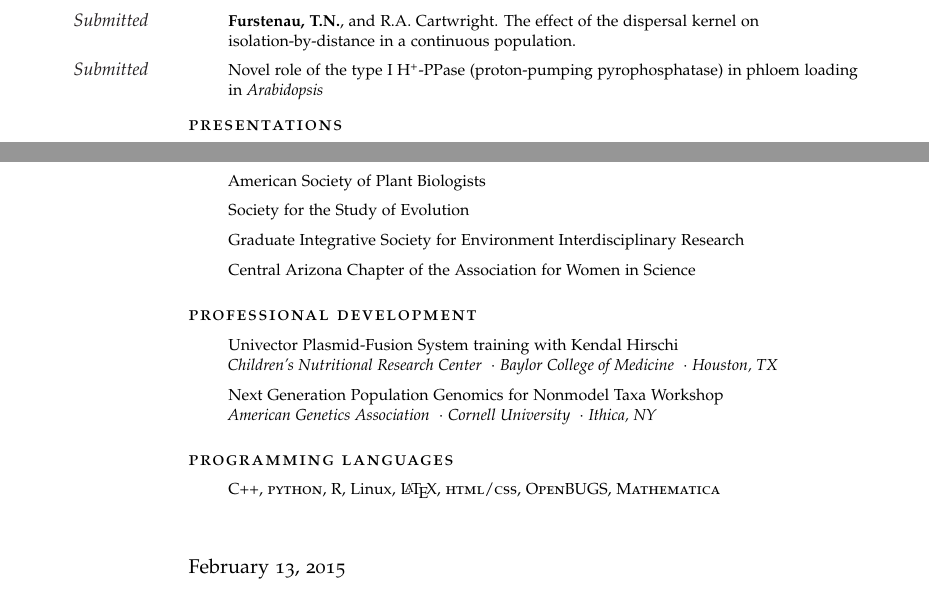
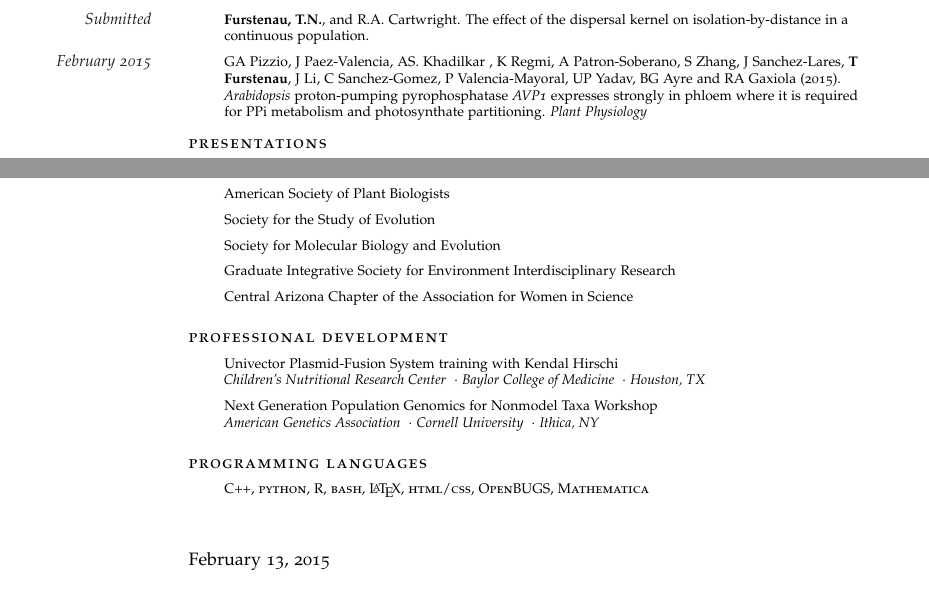
Before and after one commit to tfursten/CV, a LaTeX CV (TaraFurstenauCV.tex): two parts of pages 1 and 2 of 2, joined at a grey line, cut so that both start at the same text. Compiled offline with pdfLaTeX.

Commit message:
add publication

```diff
--- a/TaraFurstenauCV.tex
+++ b/TaraFurstenauCV.tex
@@ -18,7 +18,7 @@
 %	PACKAGES AND OTHER DOCUMENT CONFIGURATIONS
 %----------------------------------------------------------------------------------------
 
-\documentclass[10pt]{scrartcl}
+\documentclass[9pt]{scrartcl}
 
 
 \reversemarginpar % Move the margin to the left of the page
@@ -112,7 +112,8 @@ Prof. \textsc{Lei Lei}}
 
 \Description{\MarginText{Submitted}\textbf{Furstenau, T.N.}, and R.A. Cartwright. The effect of the dispersal kernel on isolation-by-distance in a continuous population.}
 
-\Description{\MarginText{Submitted}Novel role of the type I H\textsuperscript{+}-PPase (proton-pumping pyrophosphatase) in phloem loading in \textit{Arabidopsis}}
+\Description{\MarginText{February 2015}GA Pizzio, J Paez-Valencia, AS. Khadilkar
+, K Regmi, A Patron-Soberano, S Zhang, J Sanchez-Lares, \textbf{T Furstenau}, J Li, C Sanchez-Gomez, P Valencia-Mayoral, UP Yadav, BG Ayre and RA Gaxiola (2015).\textit{ Arabidopsis} proton-pumping pyrophosphatase \textit{AVP1} expresses strongly in phloem where it is required for PPi metabolism and photosynthate partitioning. \textit{Plant Physiology}}
 
 %----------------------------------------------------------------------------------------
 %	PRESENTATIONS
@@ -219,6 +219,7 @@ Poster Title: \textit{The effect of the dispersal distribution on isolation by d
 \Description{American Association for the Advancement of Science}
 \Description{American Society of Plant Biologists}
 \Description{Society for the Study of Evolution}
+\Description{Society for Molecular Biology and Evolution}
 \Description{Graduate Integrative Society for Environment Interdisciplinary Research}
 \Description{Central Arizona Chapter of the Association for Women in Science}
 
@@ -248,7 +249,7 @@ Poster Title: \textit{The effect of the dispersal distribution on isolation by d
 
 \spacedlowsmallcaps{Programming Languages}\vspace{0.5em}
 
-\Description{C++, \textsc{python}, R, Linux, \LaTeX, \textsc{html/css, OpenBUGS, Mathematica}}
+\Description{\textsc{C++, python, R, bash, \LaTeX, html/css, OpenBUGS, Mathematica}}
 
 
 
```
Also changed, not shown: TaraFurstenauCV.pdf, TaraFurstenauCV.tex (1 more changed lines).
